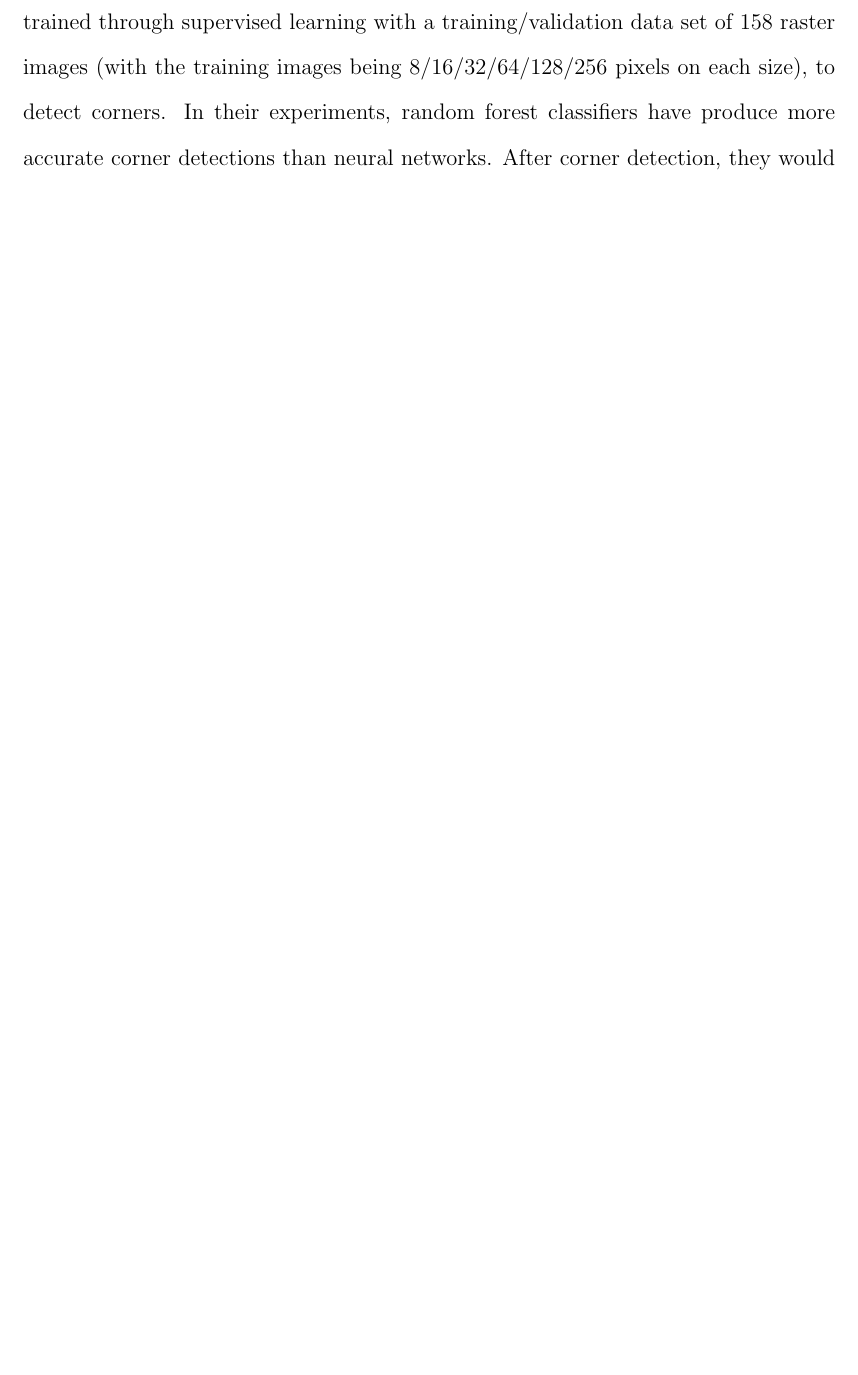
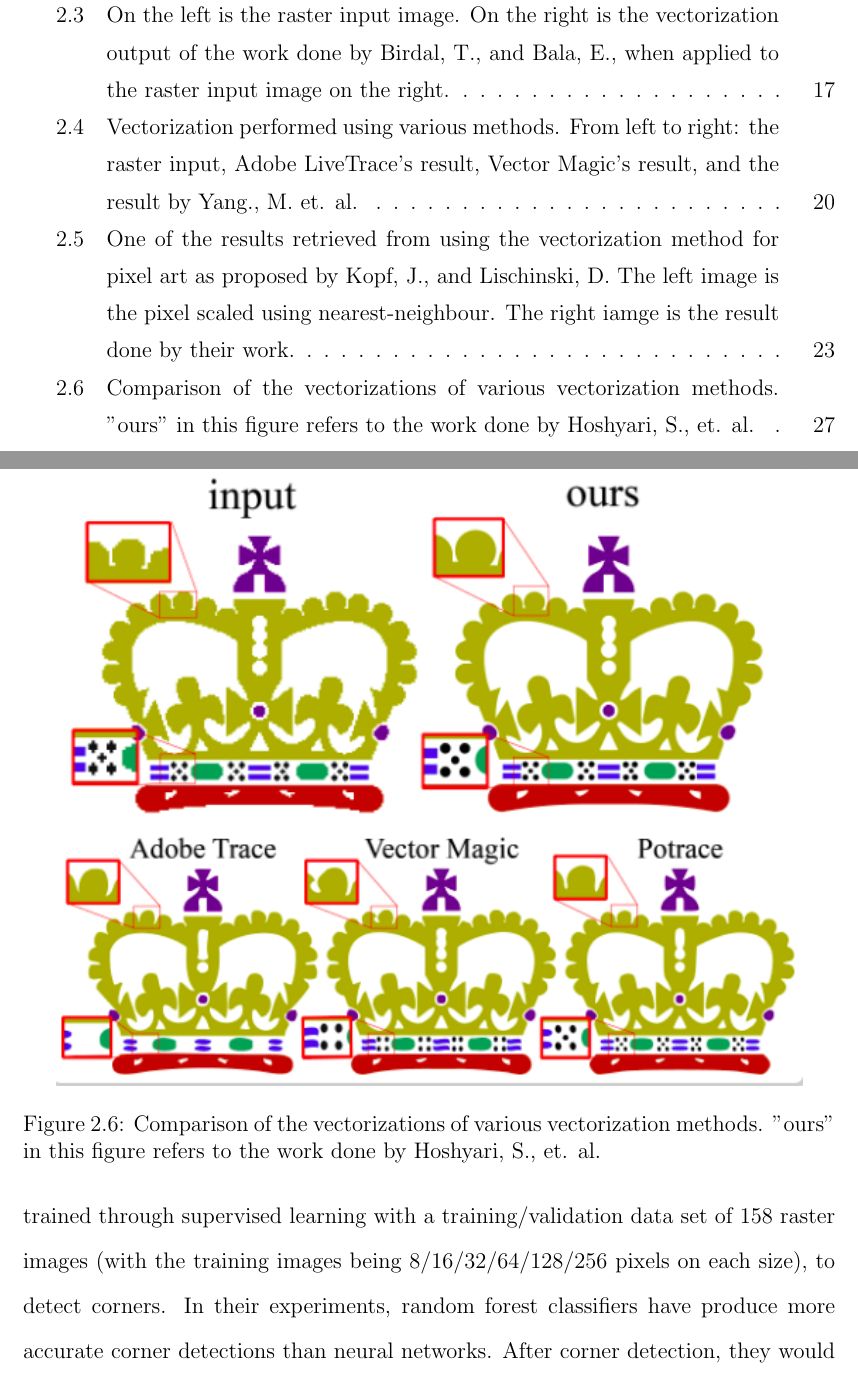
Before and after one commit to seanballais/undergraduate-thesis-manuscript, a LaTeX thesis (thesis.tex, which reads chapter2_rrl.tex): part of page 33 of 46 before the commit and two parts of pages 9 and 36 of 50 after it, the two joined at a grey line, cut at the place of the change, the shorter picture padded with empty space. The pictures show the PDF file thesis.pdf that the author committed with the source.

Commit message:
Completed the first draft of the paper (now with images in the RRL).

```diff
--- a/chapter2_rrl.tex
+++ b/chapter2_rrl.tex
@@ -69,6 +69,13 @@ Vectorization methods targeted at natural images consist the large body of work
 
 One relatively recent work for vectorizing natural images uses hierarchical diffusion curves. This work was proposed by Xie, G., Sun, X., Tong, X., and Nowrouzezahrai, D.. Diffusion curves are defined using "curve primitives with colors set on both sides of it". In simplified wording, a diffusion curve is a curve with colours diffusing away perpendicularly to the curve. Their work revolves around tracing the curves in a raster image in such a way that produces an accurate final vector output. The traced curves are only sparse. They are not restricted to natural images only as their method can be used in cartoon images as well. Their results are comparable to that of those that use gradient meshes. Observably, the results are impressive and matches the raster input. Their work, from their experiments, can take from a few seconds to 11 minutes, at the most. Note that they experimented on a PC with an 3.5 GHz Intel Core i7-3770K and an Nvidia Quadro 6000.
 
+\begin{figure}[h]
+	\centering
+	\includegraphics[scale=0.65]{images/chap02-rrl/birdal-output.png}
+	\caption{On the left is the raster input image. On the right is the vectorization output of the work done by Birdal, T., and Bala, E., when applied to the raster input image on the right.}
+	\label{fig:birdal}
+\end{figure}
+
 Another work that vectorizes natural image targets is that of Birdal, T., and Bala, E.. Their vectorization approach does not produce a near-accurate vectorization of the raster input. Rather, their vectorization produces a flat art style output. Their approach uses segmentation to identify regions. The authors offer three different segmentation methods, all having an impact on the final vectorization output:
 
 \begin{enumerate}
@@ -118,4 +157,9 @@ Humans naturally have an expectation of the vectorization output of a certain im
     \item \textbf{Closure}, which, aside from being a part of human breakups (sometimes not at all), states that human observers would mentally segment objects at points, with a negative curvature minima, with a pair point opposite of them with a negative minima.
 \end{enumerate}
 
-Unlike previous vectorization methods, this work utilizes machine learning in one stage of the work to help generate vectorizations. Machine learning is used for detecting corners in a raster image. Corner detection is essentially to allow for accurate vectorizations especially at, well, corners. In the work, they have used random forests, trained through supervised learning with a training/validation data set of 158 raster images (with the training images being 8/16/32/64/128/256 pixels on each size), to detect corners. In their experiments, random forest classifiers have produce more accurate corner detections than neural networks. After corner detection, they would obtain an initial set of possible corners and an initial vectorization performed with the use of a version of the fitting algorithm proposed by Baran, et. al. \cite{sketchingclothoidsplines}. This set is expected to possibly contain corners that do not match with human perception. As such, an iterative corner removal process is employed to prune away corners that do not match with human expectations. In this stage, each corner is systematically removed to evaluate if it is a corner that aligns with human perception in accordance with the four aforementioned principles. It is removed if the resulting vectorization produced without it is better than the one with it. The iterative corner removal process completes once all corners have been evaluated. The final vectorization is then regularized. Regularization involves locating characteristically similar, but not identical, splines and primitives and enforcing them to be identical. These located primitives and splines are adjusted to have the same characteristics. This process produces a simplified vectorization output, in line with the simplicity principle utilized in the work. According to their experimental results, their results are superior to Adobe LiveTrace, Vector Magic, and Potrace. Observers preferred their results than those generated by the aforementioned vectorization methods. They also find the results on par with manually produced vectorizations. Despite the results, however, their work becomes computationally expensive as the input size becomes larger. Additionally, their work is designed only to vectorizing clean quantized images. Anti-aliased and noisy inputs will likely generate unexpected final vectorization result. Filtering to quantize those types of inputs would produce artifacts that would impact the vector result. Future work includes addressing these issues \cite{hoshyari2018perceptiondriven}. The proposed corner detection stage in this work can be improved, possibly by using a different neural network or classification method, to reduce the necessity to use an iterative corner removal process and may be used as a necessary step in future vectorization methods. The emphasis on the utilization of Gestalt psychology principles to produce results near to human expectation is also a component that must be given note and should be considered by future works.
+\begin{figure}[h]
+	\centering
+	\includegraphics[scale=0.75]{images/chap02-rrl/hoshyari.png}
+	\caption{Comparison of the vectorizations of various vectorization methods. "ours" in this figure refers to the work done by Hoshyari, S., et. al.}
+	\label{fig:hohsyari-result}
+\end{figure}
```
Also changed, not shown: images/chap02-rrl/hoshyari.png (added), images/chap02-rrl/kopf.png (added), images/chap02-rrl/optimization.png (added), thesis.pdf, chapter2_rrl.tex (46 more changed lines), 13 other files.
